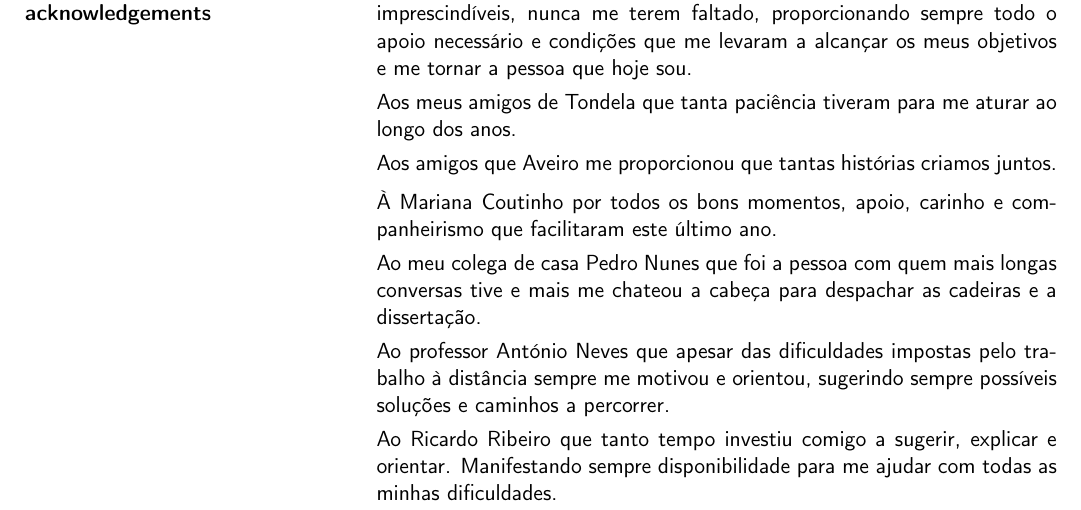
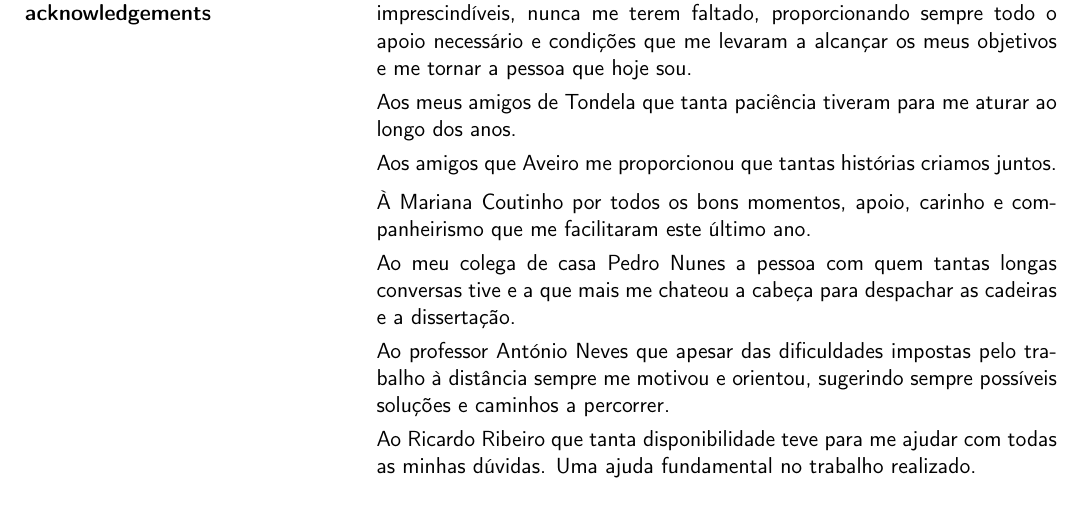
Before and after one commit to MrJules/thesis, a LaTeX thesis (thesis_latex/Estrutura.tex, which reads thesis_latex/Sections/0Cover/InitPages.tex): part of page 7 of 106, cut so that both start at the same text. Compiled offline with pdfLaTeX.

Commit message:
Pronto para revisão

```diff
--- a/thesis_latex/Sections/0Cover/InitPages.tex
+++ b/thesis_latex/Sections/0Cover/InitPages.tex
@@ -59,15 +59,15 @@
        {Aos amigos que Aveiro me proporcionou que tantas histórias criamos juntos.}
 
        \TEXT{}
-       {À Mariana Coutinho por todos os bons momentos, apoio, carinho e companheirismo que facilitaram este último ano.}
+       {À Mariana Coutinho por todos os bons momentos, apoio, carinho e companheirismo que me facilitaram este último ano.}
 
        \TEXT{}
-       {Ao meu colega de casa Pedro Nunes que foi a pessoa com quem mais longas conversas tive e mais me chateou a cabeça para despachar as cadeiras e a dissertação.
+       {Ao meu colega de casa Pedro Nunes a pessoa com quem tantas longas conversas tive e a que mais me chateou a cabeça para despachar as cadeiras e a dissertação.
        }
        \TEXT{}
        {Ao professor António Neves que apesar das dificuldades impostas pelo trabalho à distância sempre me motivou e orientou, sugerindo sempre possíveis soluções e caminhos a percorrer. }
        \TEXT{}
-       {Ao Ricardo Ribeiro que tanto tempo investiu comigo a sugerir, explicar e orientar. Manifestando sempre disponibilidade para me ajudar com todas as minhas dificuldades. }
+       {Ao Ricardo Ribeiro que tanta disponibilidade teve para me ajudar com todas as minhas dúvidas. Uma ajuda fundamental no trabalho realizado.}
 \EndTitlePage
 \titlepage\ \endtitlepage % empty page
 
```
